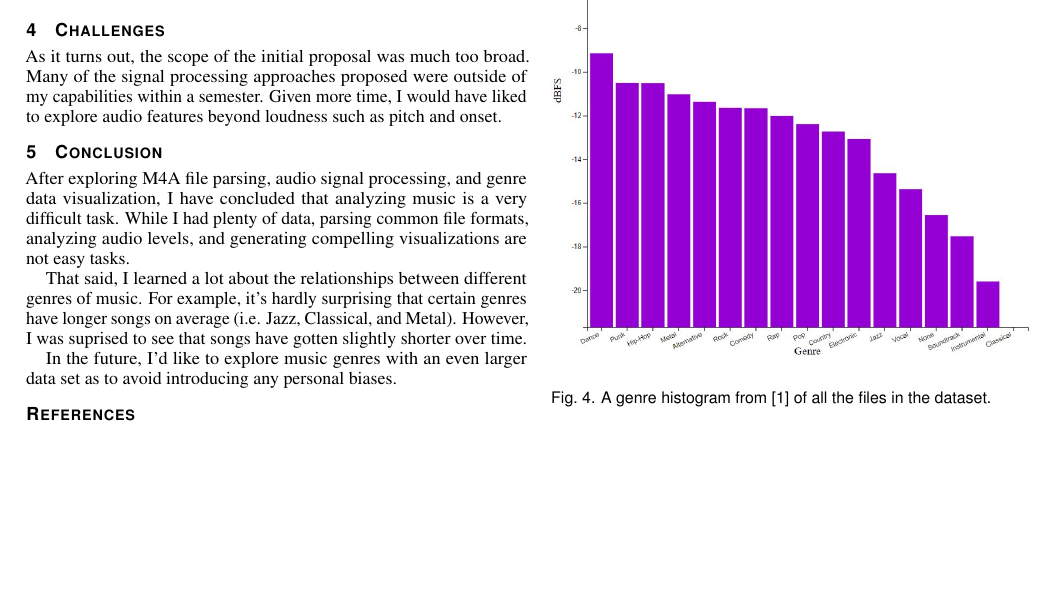
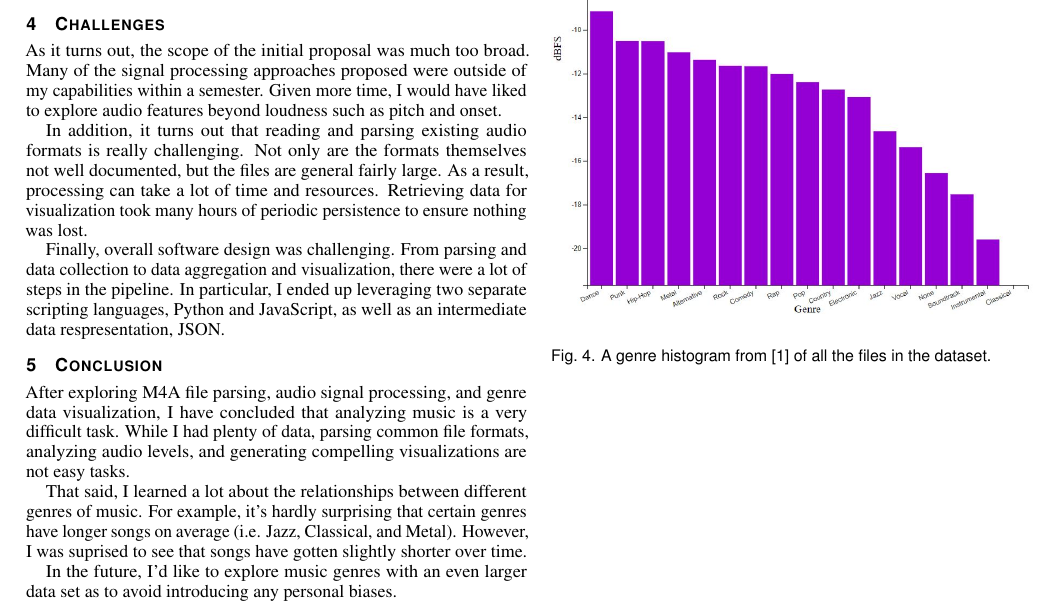
Before and after one commit to jrg94/CSE5539, a LaTeX document (term-project/report/report.tex): part of page 4 of 4, cut so that both start at the same text, the shorter picture padded with empty space. Compiled offline with pdfLaTeX.

Commit message:
Added more information

```diff
--- a/term-project/report/report.tex
+++ b/term-project/report/report.tex
@@ -553,6 +553,17 @@ As it turns out, the scope of the initial proposal was much too broad. Many of
 the signal processing approaches proposed were outside of my capabilities within
 a semester. Given more time, I would have liked to explore audio features beyond
 loudness such as pitch and onset.
+
+In addition, it turns out that reading and parsing existing audio formats is
+really challenging. Not only are the formats themselves not well documented, but
+the files are general fairly large. As a result, processing can take a lot of
+time and resources. Retrieving data for visualization took many hours of
+periodic persistence to ensure nothing was lost.
+
+Finally, overall software design was challenging. From parsing and data collection
+to data aggregation and visualization, there were a lot of steps in the pipeline.
+In particular, I ended up leveraging two separate scripting languages, Python
+and JavaScript, as well as an intermediate data respresentation, JSON.
 
 \section{Conclusion}
 
```
Also changed, not shown: term-project/report/report.tex (2 more changed lines).
